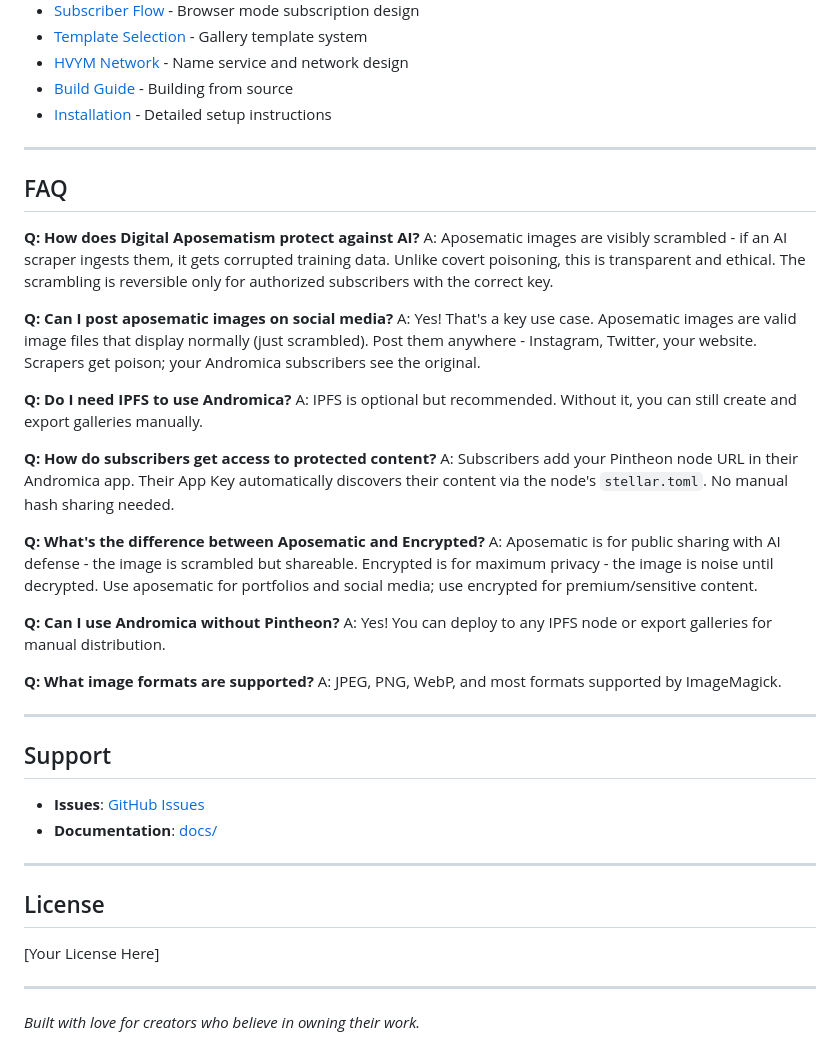
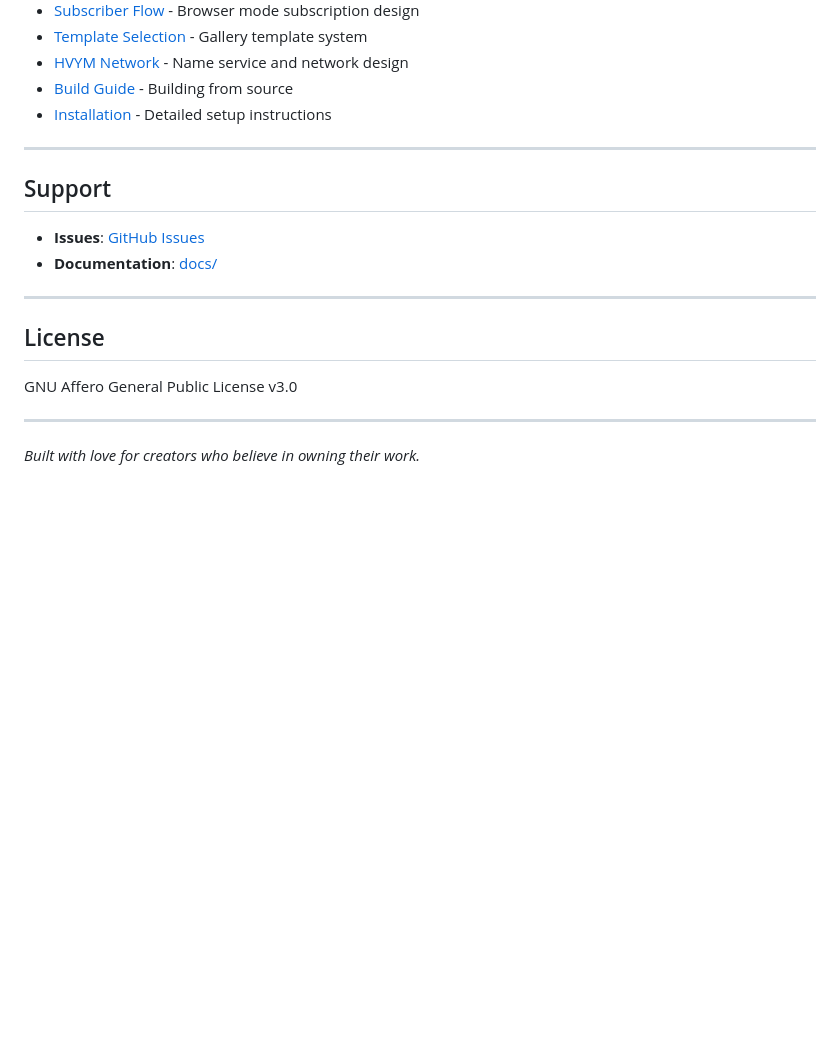
Before and after one commit to inviti8/glasswing, a Markdown page: README.md, the part around the change. Rendered like a GitHub page; blank space fills up the shorter version.

Commit message:
remove Q&A

```diff
--- a/README.md
+++ b/README.md
@@ -208,31 +208,6 @@ For developers and AI assistants:
 
 ---
 
-## FAQ
-
-**Q: How does Digital Aposematism protect against AI?**
-A: Aposematic images are visibly scrambled - if an AI scraper ingests them, it gets corrupted training data. Unlike covert poisoning, this is transparent and ethical. The scrambling is reversible only for authorized subscribers with the correct key.
-
-**Q: Can I post aposematic images on social media?**
-A: Yes! That's a key use case. Aposematic images are valid image files that display normally (just scrambled). Post them anywhere - Instagram, Twitter, your website. Scrapers get poison; your Andromica subscribers see the original.
-
-**Q: Do I need IPFS to use Andromica?**
-A: IPFS is optional but recommended. Without it, you can still create and export galleries manually.
-
-**Q: How do subscribers get access to protected content?**
-A: Subscribers add your Pintheon node URL in their Andromica app. Their App Key automatically discovers their content via the node's `stellar.toml`. No manual hash sharing needed.
-
-**Q: What's the difference between Aposematic and Encrypted?**
-A: Aposematic is for public sharing with AI defense - the image is scrambled but shareable. Encrypted is for maximum privacy - the image is noise until decrypted. Use aposematic for portfolios and social media; use encrypted for premium/sensitive content.
-
-**Q: Can I use Andromica without Pintheon?**
-A: Yes! You can deploy to any IPFS node or export galleries for manual distribution.
-
-**Q: What image formats are supported?**
-A: JPEG, PNG, WebP, and most formats supported by ImageMagick.
-
----
-
 ## Support
 
 - **Issues**: [GitHub Issues](https://github.com/your-repo/andromica/issues)
@@ -242,7 +217,7 @@ A: JPEG, PNG, WebP, and most formats supported by ImageMagick.
 
 ## License
 
-[Your License Here]
+GNU Affero General Public License v3.0
 
 ---
 
```
